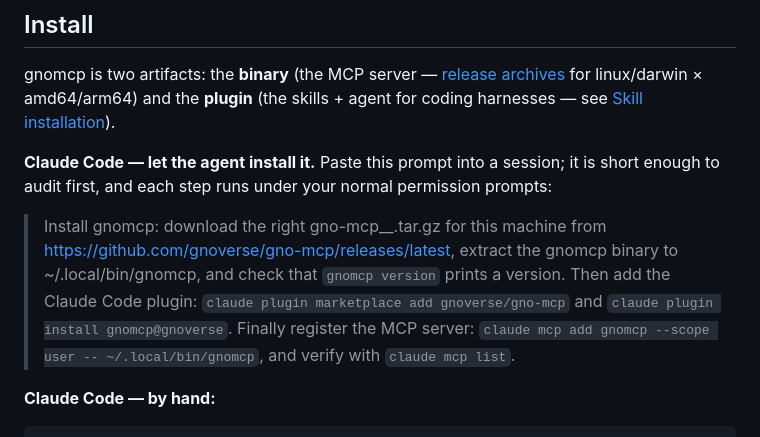
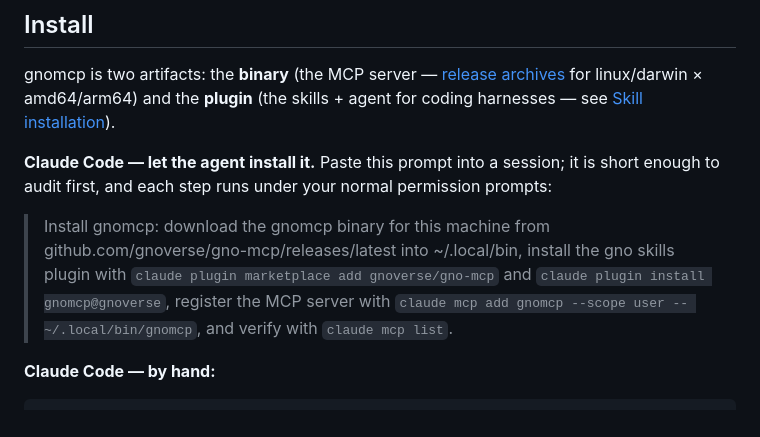
Before and after one commit to gnoverse/gno-mcp, a Markdown page: README.md, the part around the change. Drawn GitHub-style.

Commit message:
docs(dist): trim the install prompt — goal-level where proven, exact where it matters
Container A/B runs in the fresh image: the binary download and MCP
registration work reliably from goal-level wording (the agent resolves
platform + asset via the releases API), but dropping the two plugin
commands sent it through ~12 trial-and-error CLI calls before finding
`plugin install gnomcp@gnoverse`. The shipped prompt keeps exactly those
two commands and the absolute-path `claude mcp add`, frees the rest.

Scenario 11 syncs its Instruct, drops the version-string expectation the
prompt no longer requests, and binds skills-arrive-via-the-plugin (cache
dirs present, nothing hand-copied into ~/.claude/skills) in step 1.

Co-Authored-By: Claude <noreply@anthropic.com>

```diff
--- a/README.md
+++ b/README.md
@@ -48,7 +48,7 @@ gnomcp is two artifacts: the **binary** (the MCP server — [release archives](h
 
 **Claude Code — let the agent install it.** Paste this prompt into a session; it is short enough to audit first, and each step runs under your normal permission prompts:
 
-> Install gnomcp: download the right gno-mcp_<os>_<arch>.tar.gz for this machine from https://github.com/gnoverse/gno-mcp/releases/latest, extract the gnomcp binary to ~/.local/bin/gnomcp, and check that `gnomcp version` prints a version. Then add the Claude Code plugin: `claude plugin marketplace add gnoverse/gno-mcp` and `claude plugin install gnomcp@gnoverse`. Finally register the MCP server: `claude mcp add gnomcp --scope user -- ~/.local/bin/gnomcp`, and verify with `claude mcp list`.
+> Install gnomcp: download the gnomcp binary for this machine from github.com/gnoverse/gno-mcp/releases/latest into ~/.local/bin, install the gno skills plugin with `claude plugin marketplace add gnoverse/gno-mcp` and `claude plugin install gnomcp@gnoverse`, register the MCP server with `claude mcp add gnomcp --scope user -- ~/.local/bin/gnomcp`, and verify with `claude mcp list`.
 
 **Claude Code — by hand:**
 
```
Also changed, not shown: 2 other files.
